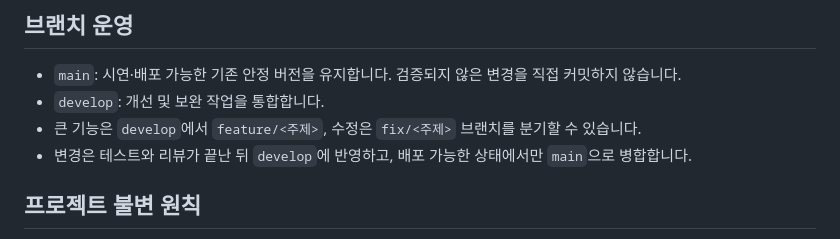
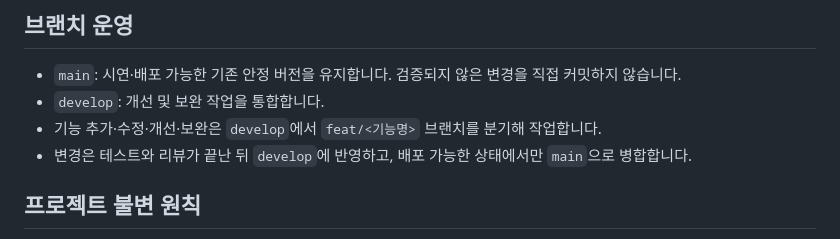
Before and after one commit to wjdwoghd/zerotrust, a Markdown page: CONTRIBUTING.md, the part around the change. Rendered like a GitHub page.

```diff
--- a/CONTRIBUTING.md
+++ b/CONTRIBUTING.md
@@ -6,7 +6,7 @@
 
 - `main`: 시연·배포 가능한 기존 안정 버전을 유지합니다. 검증되지 않은 변경을 직접 커밋하지 않습니다.
 - `develop`: 개선 및 보완 작업을 통합합니다.
-- 큰 기능은 `develop`에서 `feature/<주제>`, 수정은 `fix/<주제>` 브랜치를 분기할 수 있습니다.
+- 기능 추가·수정·개선·보완은 `develop`에서 `feat/<기능명>` 브랜치를 분기해 작업합니다.
 - 변경은 테스트와 리뷰가 끝난 뒤 `develop`에 반영하고, 배포 가능한 상태에서만 `main`으로 병합합니다.
 
 ## 프로젝트 불변 원칙
```
Also changed, not shown: README.md (+2 -4 lines).
